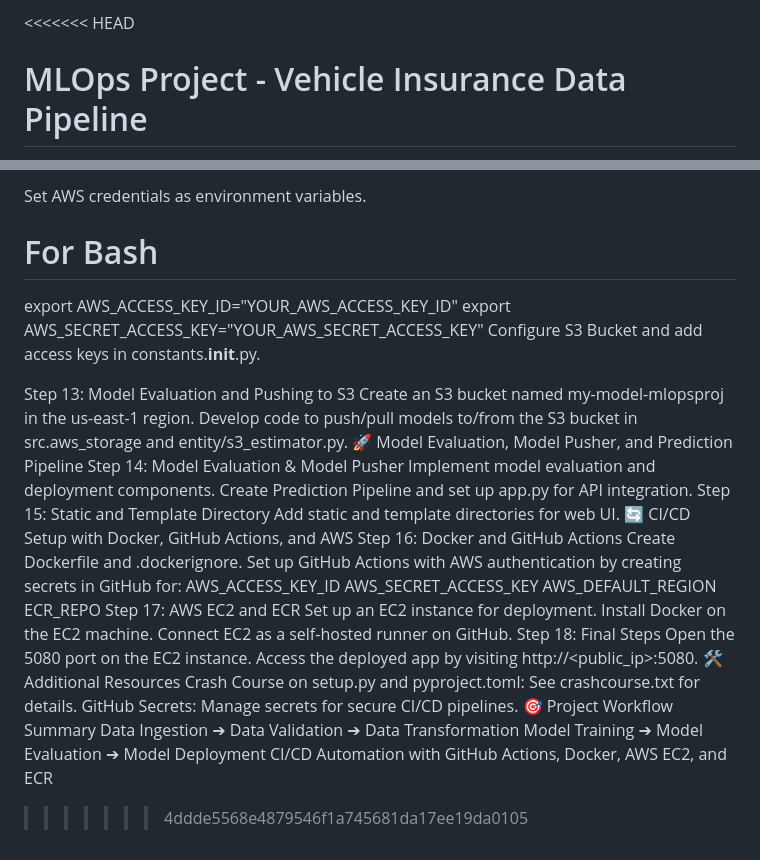
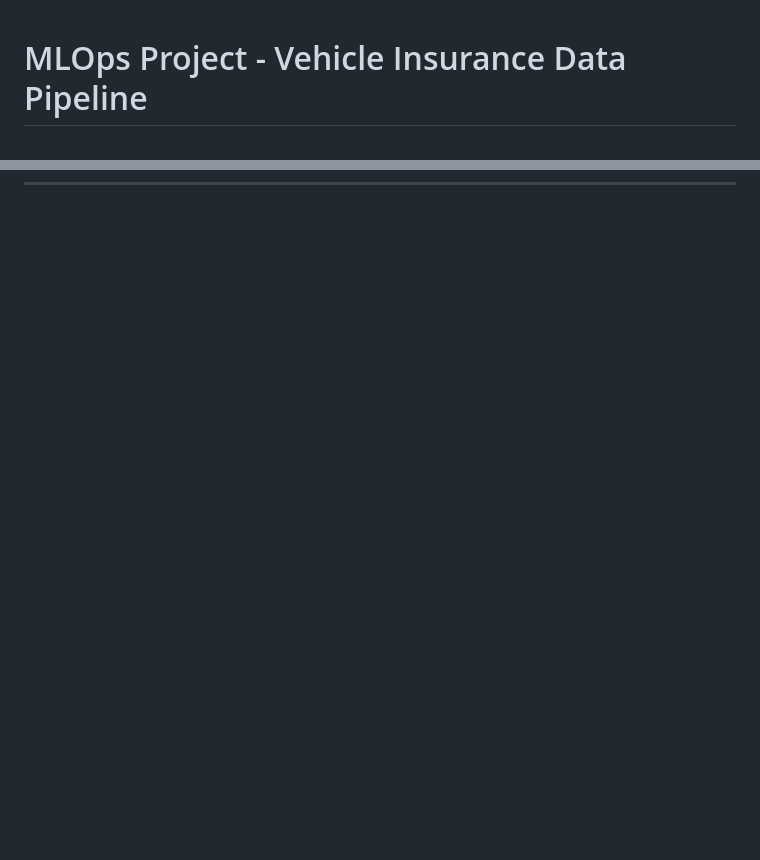
Before and after one commit to krishanudas0100/Vehicle_Insurance_Data_Pipeline, a Markdown page: README.md, 2 parts joined by grey strips. GitHub-like rendering; blank space fills up the shorter version.

```diff
--- a/README.md
+++ b/README.md
@@ -1,4 +1,3 @@
-<<<<<<< HEAD
 # MLOps Project - Vehicle Insurance Data Pipeline
 
 Welcome to this MLOps project, designed to demonstrate a robust pipeline for managing vehicle insurance data. This project aims to impress recruiters and visitors by showcasing the various tools, techniques, services, and features that go into building and deploying a machine learning pipeline for real-world data management. Follow along to learn about project setup, data processing, model deployment, and CI/CD automation!
@@ -214,39 +155,0 @@ Log in to the AWS console, create an IAM user, and grant AdministratorAccess.
-Set AWS credentials as environment variables.
-
-# For Bash
-export AWS_ACCESS_KEY_ID="YOUR_AWS_ACCESS_KEY_ID"
-export AWS_SECRET_ACCESS_KEY="YOUR_AWS_SECRET_ACCESS_KEY"
-Configure S3 Bucket and add access keys in constants.__init__.py.
-
-Step 13: Model Evaluation and Pushing to S3
-Create an S3 bucket named my-model-mlopsproj in the us-east-1 region.
-Develop code to push/pull models to/from the S3 bucket in src.aws_storage and entity/s3_estimator.py.
-🚀 Model Evaluation, Model Pusher, and Prediction Pipeline
-Step 14: Model Evaluation & Model Pusher
-Implement model evaluation and deployment components.
-Create Prediction Pipeline and set up app.py for API integration.
-Step 15: Static and Template Directory
-Add static and template directories for web UI.
-🔄 CI/CD Setup with Docker, GitHub Actions, and AWS
-Step 16: Docker and GitHub Actions
-Create Dockerfile and .dockerignore.
-Set up GitHub Actions with AWS authentication by creating secrets in GitHub for:
-AWS_ACCESS_KEY_ID
-AWS_SECRET_ACCESS_KEY
-AWS_DEFAULT_REGION
-ECR_REPO
-Step 17: AWS EC2 and ECR
-Set up an EC2 instance for deployment.
-Install Docker on the EC2 machine.
-Connect EC2 as a self-hosted runner on GitHub.
-Step 18: Final Steps
-Open the 5080 port on the EC2 instance.
-Access the deployed app by visiting http://<public_ip>:5080.
-🛠️ Additional Resources
-Crash Course on setup.py and pyproject.toml: See crashcourse.txt for details.
-GitHub Secrets: Manage secrets for secure CI/CD pipelines.
-🎯 Project Workflow Summary
-Data Ingestion ➔ Data Validation ➔ Data Transformation
-Model Training ➔ Model Evaluation ➔ Model Deployment
-CI/CD Automation with GitHub Actions, Docker, AWS EC2, and ECR
->>>>>>> 4ddde5568e4879546f1a745681da17ee19da0105
```
Also changed, not shown: other parts of README.md (+0 -57 lines).
